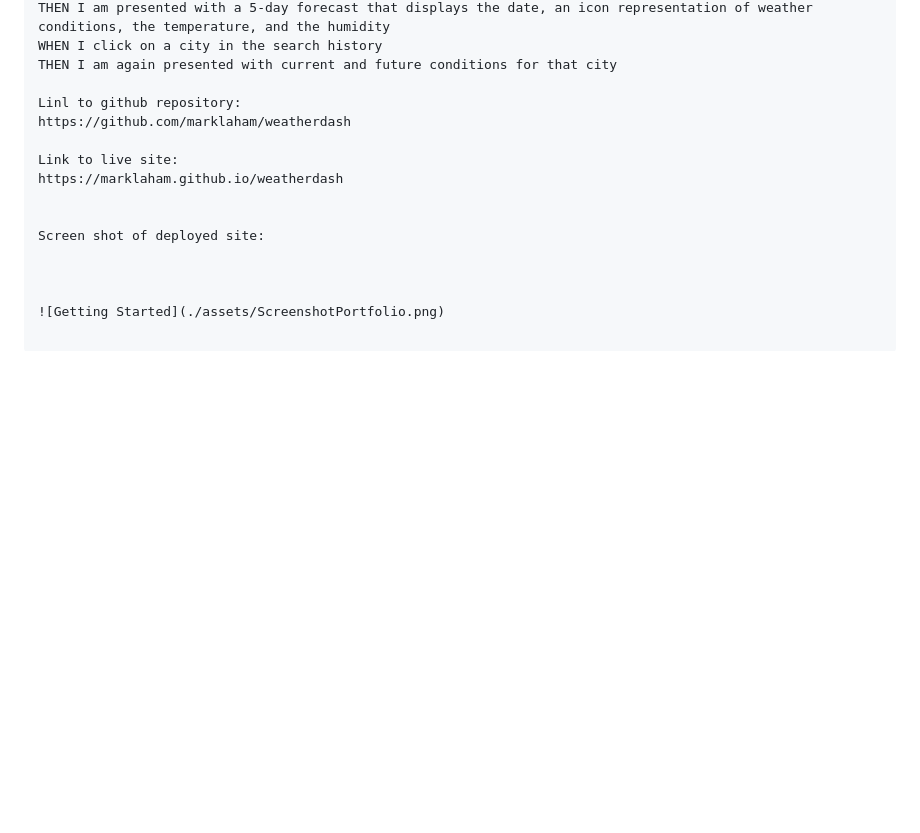
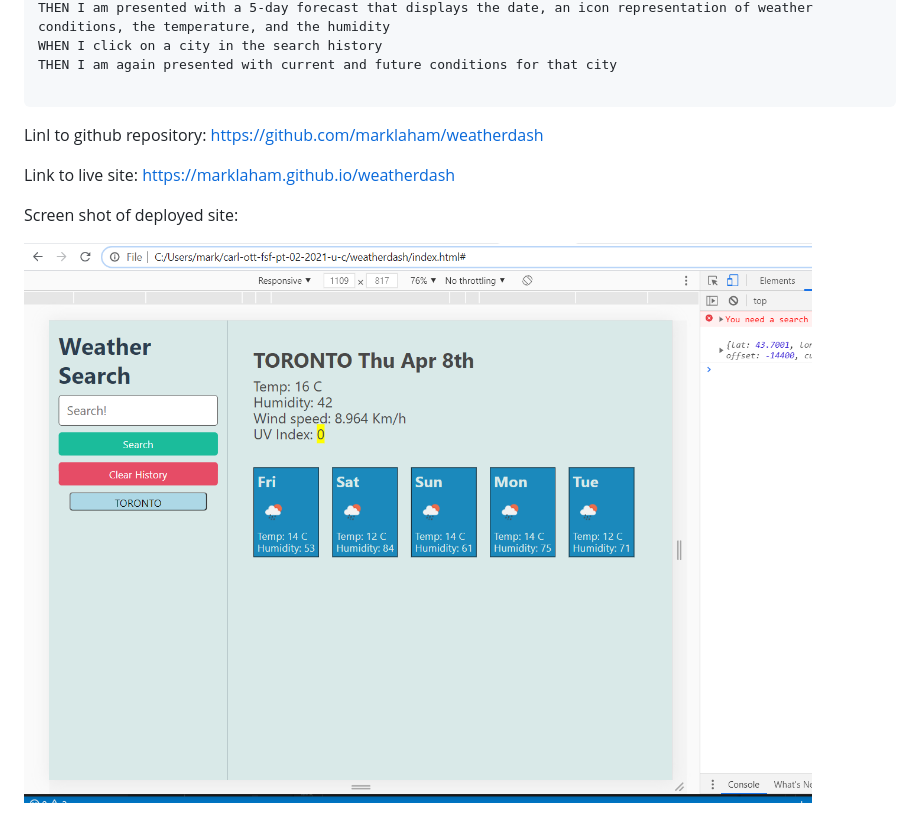
Before and after one commit to marklaham/weatherdash, a Markdown page: README.md, the part around the change. GitHub-like rendering; pictures changed too: assets/images/ScreenshotWeathDash.png (added); blank space fills up the shorter version.

Commit message:
added screenshot to readme

````diff
--- a/README.md
+++ b/README.md
@@ -29,6 +29,8 @@ THEN I am presented with a 5-day forecast that displays the date, an icon repres
 WHEN I click on a city in the search history
 THEN I am again presented with current and future conditions for that city
 
+```
+
 Linl to github repository:
 https://github.com/marklaham/weatherdash
 
@@ -40,4 +42,4 @@ Screen shot of deployed site:
 
 
 
-![Getting Started](./assets/ScreenshotPortfolio.png)
+![Getting Started](./assets/images/ScreenshotWeathDash.png)
````
Also changed, not shown: 1 other file.
